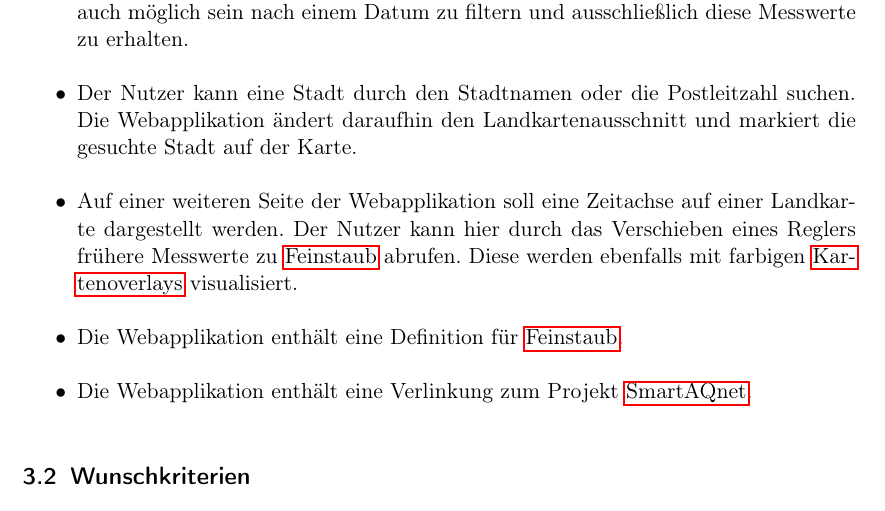
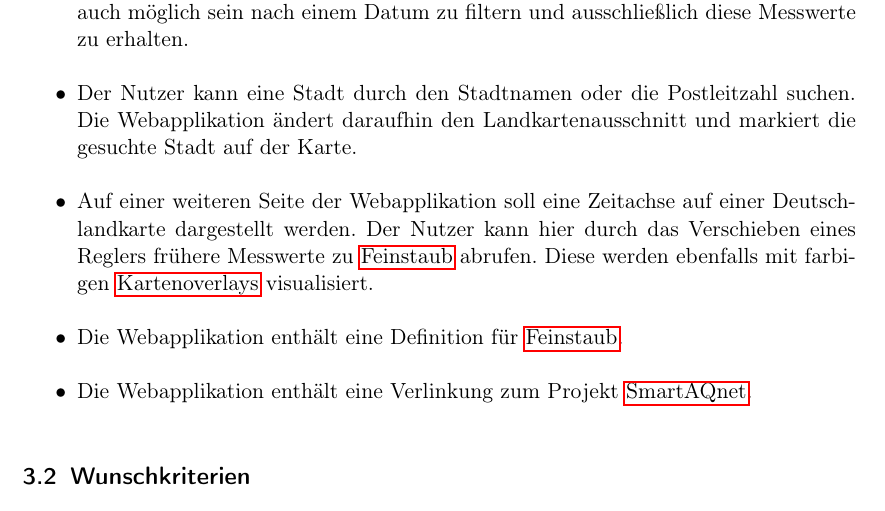
Before and after one commit to ys3d/PSE2020-Luftqualitaetsdaten-Pflichtenheft, a LaTeX document (scopeStatement.tex, which reads topics/targeting.tex): part of page 11 of 37, cut so that both start at the same text. Compiled offline with pdfLaTeX.

Commit message:
Changed Landkarte to Deutschlandkarte

```diff
--- a/topics/targeting.tex
+++ b/topics/targeting.tex
@@ -11,7 +11,7 @@
 	\item Der Nutzer kann einen Punkt auf der Landkarte auswählen und bekommt dessen \glslink{Interpolation}{interpolierte} Messwerte zu \gls{Feinstaub}, Luftdruck, Luftfeuchtigkeit, Temperatur angezeigt. Hier soll dem Nutzer ebenfalls ein Diagramm zur zeitlichen Entwicklung der \glslink{Interpolation}{interpolierten} Messwerte zur Verfügung stehen.
 	\item Der Nutzer soll das Zeitintervall für die Diagramme bestimmen können. Es soll auch möglich sein nach einem Datum zu filtern und ausschließlich diese Messwerte zu erhalten.
 	\item Der Nutzer kann eine Stadt durch den Stadtnamen oder die Postleitzahl suchen. Die Webapplikation ändert daraufhin den Landkartenausschnitt und markiert die gesuchte Stadt auf der Karte.
-	\item Auf einer weiteren Seite der Webapplikation soll eine Zeitachse auf einer Landkarte dargestellt werden. Der Nutzer kann hier durch das Verschieben eines Reglers frühere Messwerte zu \gls{Feinstaub} abrufen. Diese werden ebenfalls mit farbigen \glspl{Kartenoverlay} visualisiert.
+	\item Auf einer weiteren Seite der Webapplikation soll eine Zeitachse auf einer Deutschlandkarte dargestellt werden. Der Nutzer kann hier durch das Verschieben eines Reglers frühere Messwerte zu \gls{Feinstaub} abrufen. Diese werden ebenfalls mit farbigen \glspl{Kartenoverlay} visualisiert.
 	\item Die Webapplikation enthält eine Definition für \gls{Feinstaub}.
 	\item Die Webapplikation enthält eine Verlinkung zum Projekt \gls{SmartAQnet}.
 \end{itemize}
```
